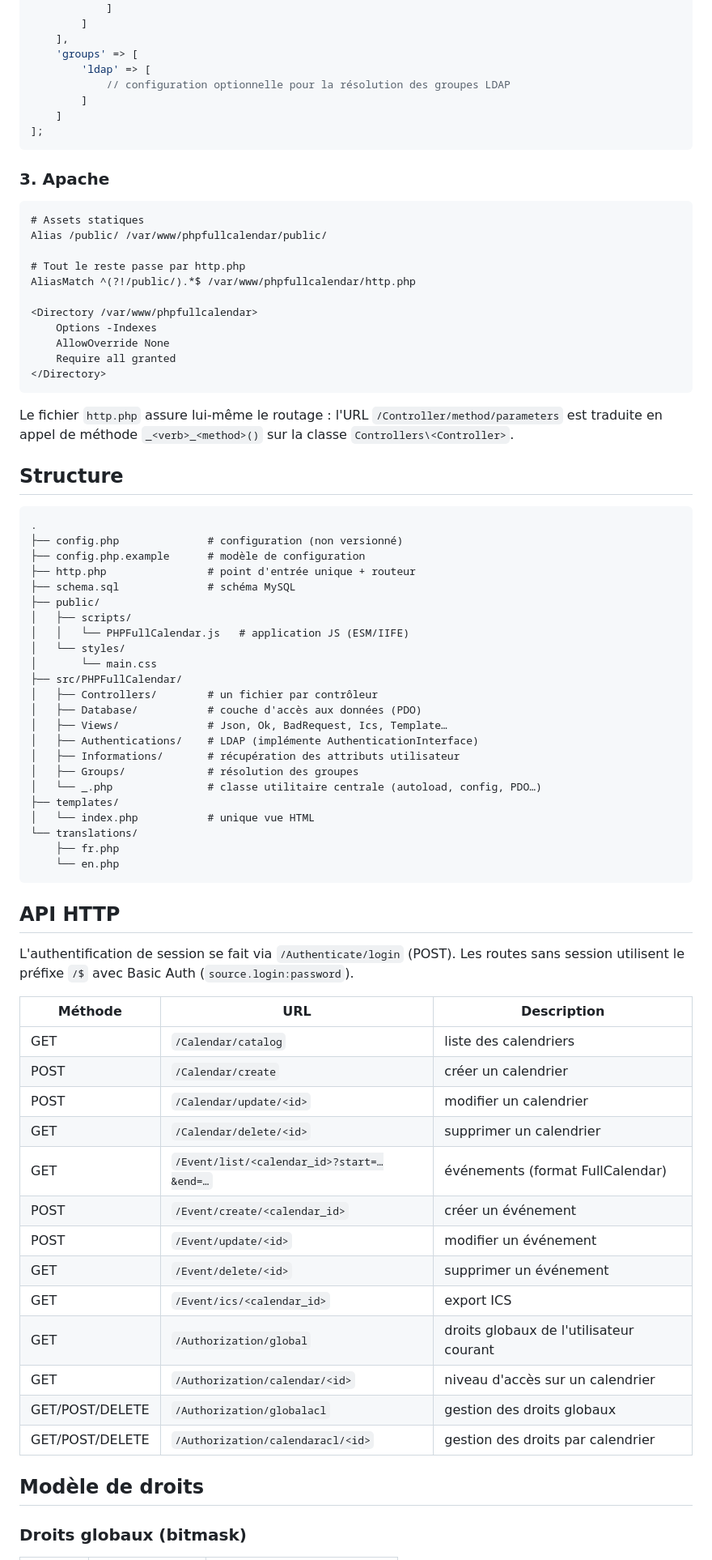
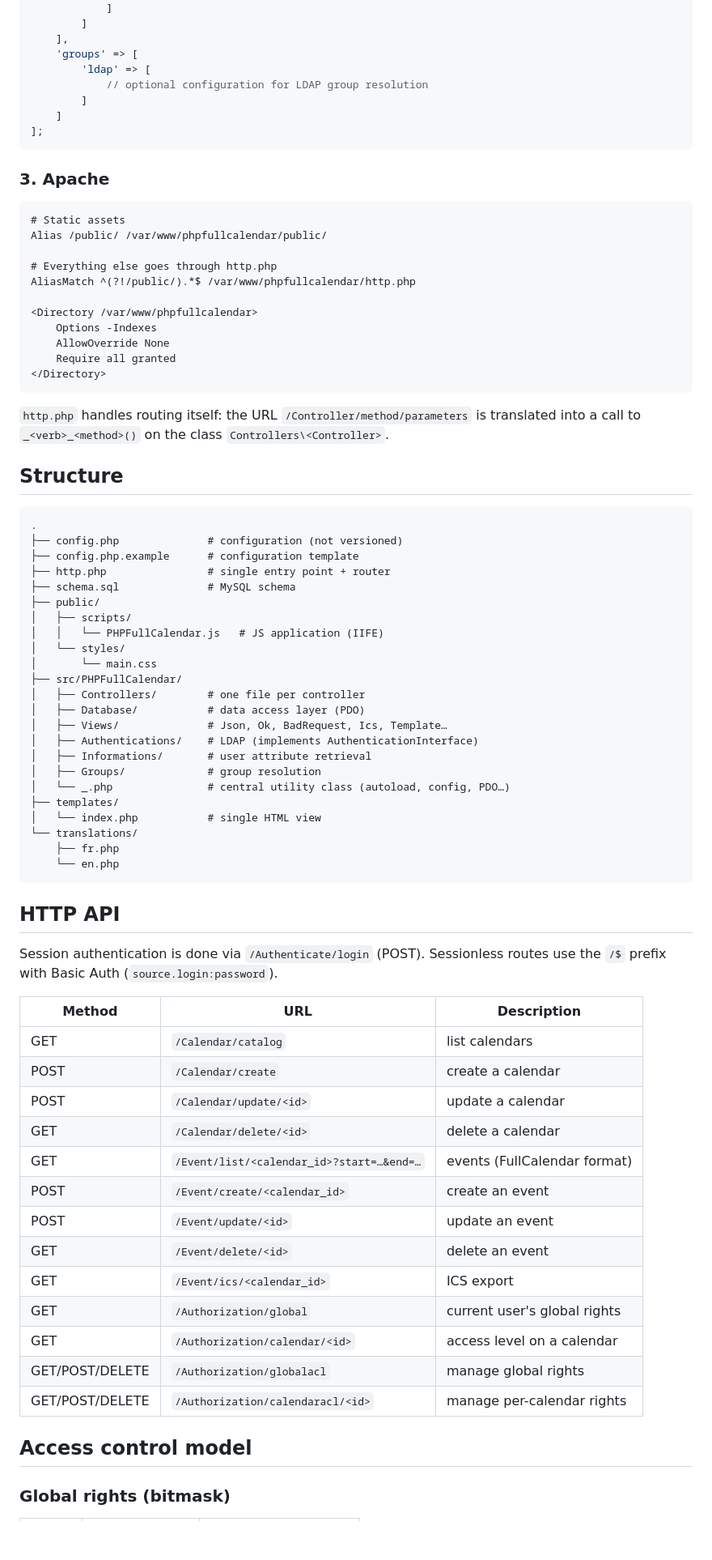
Before and after one commit to graviemi/PHPFullCalendar, a Markdown page: README.md, the part around one of its changes. Shown at 81% size. Drawn GitHub-style; blank space fills up the shorter version.

Commit message:
README to english

````diff
--- a/README.md
+++ b/README.md
@@ -86,7 +92,7 @@ return [
     ],
     'groups' => [
         'ldap' => [
-            // configuration optionnelle pour la résolution des groupes LDAP
+            // optional configuration for LDAP group resolution
         ]
     ]
 ];
@@ -95,10 +101,10 @@ return [
 ### 3. Apache
 
 ```apache
-# Assets statiques
+# Static assets
 Alias /public/ /var/www/phpfullcalendar/public/
 
-# Tout le reste passe par http.php
+# Everything else goes through http.php
 AliasMatch ^(?!/public/).*$ /var/www/phpfullcalendar/http.php
 
 <Directory /var/www/phpfullcalendar>
@@ -108,57 +114,57 @@ AliasMatch ^(?!/public/).*$ /var/www/phpfullcalendar/http.php
 </Directory>
 ```
 
-Le fichier `http.php` assure lui-même le routage : l'URL `/Controller/method/parameters` est traduite en appel de méthode `_<verb>_<method>()` sur la classe `Controllers\<Controller>`.
+`http.php` handles routing itself: the URL `/Controller/method/parameters` is translated into a call to `_<verb>_<method>()` on the class `Controllers\<Controller>`.
 
 ## Structure
 
 ```
 .
-├── config.php              # configuration (non versionné)
-├── config.php.example      # modèle de configuration
-├── http.php                # point d'entrée unique + routeur
-├── schema.sql              # schéma MySQL
+├── config.php              # configuration (not versioned)
+├── config.php.example      # configuration template
+├── http.php                # single entry point + router
+├── schema.sql              # MySQL schema
 ├── public/
 │   ├── scripts/
-│   │   └── PHPFullCalendar.js   # application JS (ESM/IIFE)
+│   │   └── PHPFullCalendar.js   # JS application (IIFE)
 │   └── styles/
 │       └── main.css
 ├── src/PHPFullCalendar/
-│   ├── Controllers/        # un fichier par contrôleur
-│   ├── Database/           # couche d'accès aux données (PDO)
+│   ├── Controllers/        # one file per controller
+│   ├── Database/           # data access layer (PDO)
 │   ├── Views/              # Json, Ok, BadRequest, Ics, Template…
-│   ├── Authentications/    # LDAP (implémente AuthenticationInterface)
-│   ├── Informations/       # récupération des attributs utilisateur
-│   ├── Groups/             # résolution des groupes
-│   └── _.php               # classe utilitaire centrale (autoload, config, PDO…)
+│   ├── Authentications/    # LDAP (implements AuthenticationInterface)
+│   ├── Informations/       # user attribute retrieval
+│   ├── Groups/             # group resolution
+│   └── _.php               # central utility class (autoload, config, PDO…)
 ├── templates/
-│   └── index.php           # unique vue HTML
+│   └── index.php           # single HTML view
 └── translations/
     ├── fr.php
     └── en.php
 ```
 
-## API HTTP
+## HTTP API
 
-L'authentification de session se fait via `/Authenticate/login` (POST). Les routes sans session utilisent le préfixe `/$` avec Basic Auth (`source.login:password`).
+Session authentication is done via `/Authenticate/login` (POST). Sessionless routes use the `/$` prefix with Basic Auth (`source.login:password`).
 
-| Méthode | URL | Description |
-|---------|-----|-------------|
-| GET | `/Calendar/catalog` | liste des calendriers |
-| POST | `/Calendar/create` | créer un calendrier |
-| POST | `/Calendar/update/<id>` | modifier un calendrier |
-| GET | `/Calendar/delete/<id>` | supprimer un calendrier |
-| GET | `/Event/list/<calendar_id>?start=…&end=…` | événements (format FullCalendar) |
-| POST | `/Event/create/<calendar_id>` | créer un événement |
-| POST | `/Event/update/<id>` | modifier un événement |
-| GET | `/Event/delete/<id>` | supprimer un événement |
-| GET | `/Event/ics/<calendar_id>` | export ICS |
-| GET | `/Authorization/global` | droits globaux de l'utilisateur courant |
-| GET | `/Authorization/calendar/<id>` | niveau d'accès sur un calendrier |
-| GET/POST/DELETE | `/Authorization/globalacl` | gestion des droits globaux |
-| GET/POST/DELETE | `/Authorization/calendaracl/<id>` | gestion des droits par calendrier |
+| Method | URL | Description |
+|--------|-----|-------------|
+| GET | `/Calendar/catalog` | list calendars |
+| POST | `/Calendar/create` | create a calendar |
+| POST | `/Calendar/update/<id>` | update a calendar |
+| GET | `/Calendar/delete/<id>` | delete a calendar |
+| GET | `/Event/list/<calendar_id>?start=…&end=…` | events (FullCalendar format) |
+| POST | `/Event/create/<calendar_id>` | create an event |
+| POST | `/Event/update/<id>` | update an event |
+| GET | `/Event/delete/<id>` | delete an event |
+| GET | `/Event/ics/<calendar_id>` | ICS export |
+| GET | `/Authorization/global` | current user's global rights |
+| GET | `/Authorization/calendar/<id>` | access level on a calendar |
+| GET/POST/DELETE | `/Authorization/globalacl` | manage global rights |
+| GET/POST/DELETE | `/Authorization/calendaracl/<id>` | manage per-calendar rights |
 
-## Modèle de droits
+## Access control model
 
-### Droits globaux (bitmask)
+### Global rights (bitmask)
 
````
Also changed, not shown: other parts of README.md (+42 -36 lines).
